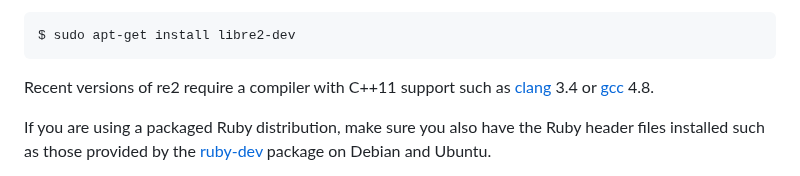
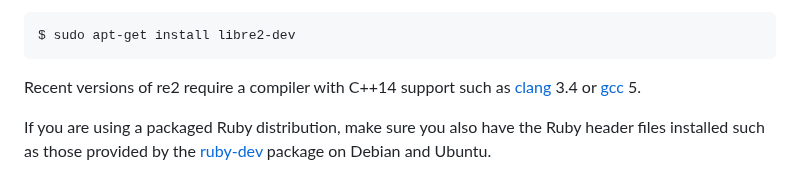
Before and after one commit to mudge/re2, a Markdown page: README.md, the part around the change. Drawn GitHub-style.

Commit message:
Update recent re2 required C++ standard

```diff
--- a/README.md
+++ b/README.md
@@ -22,7 +22,7 @@ If you are using Debian, you can install the [libre2-dev][] package like so:
 
     $ sudo apt-get install libre2-dev
 
-Recent versions of re2 require a compiler with C++11 support such as [clang](http://clang.llvm.org/) 3.4 or [gcc](https://gcc.gnu.org/) 4.8.
+Recent versions of re2 require a compiler with C++14 support such as [clang](http://clang.llvm.org/) 3.4 or [gcc](https://gcc.gnu.org/) 5.
 
 If you are using a packaged Ruby distribution, make sure you also have the
 Ruby header files installed such as those provided by the [ruby-dev][] package
```
